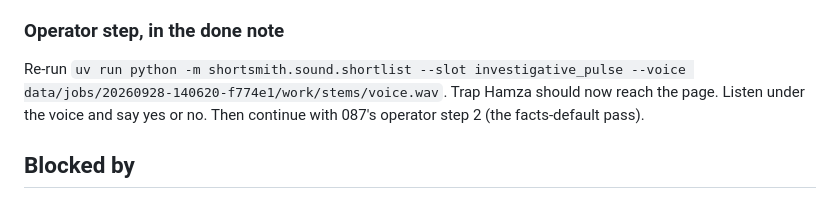
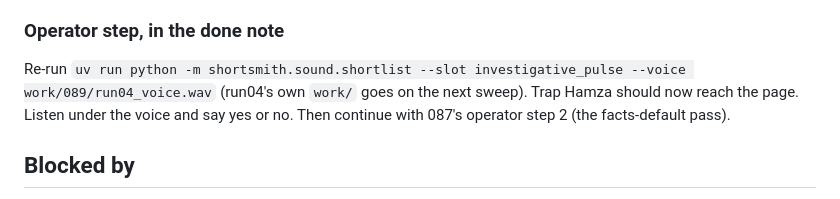
Before and after one commit to infonisista-max/shortsmith, a Markdown page: issues/088-ear-approved-beds-pass-the-ceiling.md, the part around the change. Drawn GitHub-style.

```diff
--- a/issues/088-ear-approved-beds-pass-the-ceiling.md
+++ b/issues/088-ear-approved-beds-pass-the-ceiling.md
@@ -69,7 +69,8 @@ refused by the check.**
 ### Operator step, in the done note
 
 Re-run
-`uv run python -m shortsmith.sound.shortlist --slot investigative_pulse --voice data/jobs/20260928-140620-f774e1/work/stems/voice.wav`.
+`uv run python -m shortsmith.sound.shortlist --slot investigative_pulse --voice work/089/run04_voice.wav`
+(run04's own `work/` goes on the next sweep).
 Trap Hamza should now reach the page. Listen under the voice and say yes or no. Then
 continue with 087's operator step 2 (the facts-default pass).
 
```
Also changed, not shown: issues/089-bed-level-by-what-a-phone-plays.md (+20 -19 lines), issues/090-music-level-slider-audio-only-remix.md (+3 -3 lines).
